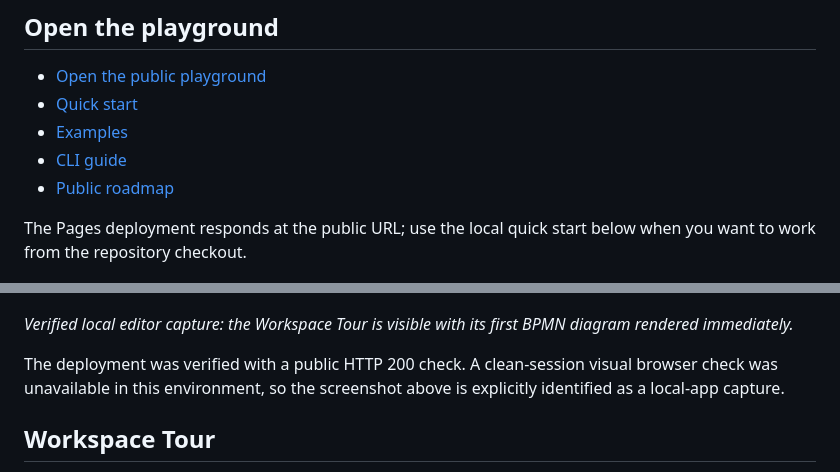
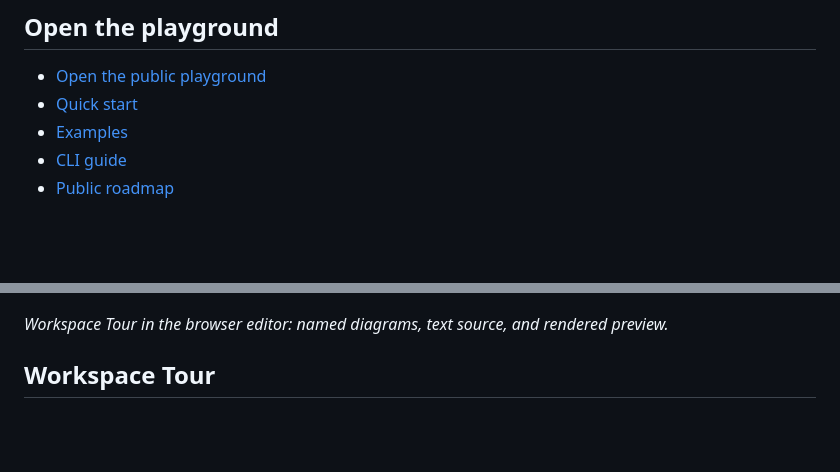
Before and after one commit to IntentGraphs/diagram-as-code, a Markdown page: README.md, 2 parts joined by grey strips. Drawn GitHub-style; blank space fills up the shorter version.

Commit message:
docs: simplify public landing page (#15)
Co-authored-by: SillyAllen86 <sail.a.pravin@gmail.com>

```diff
--- a/README.md
+++ b/README.md
@@ -13,15 +13,9 @@ BPMN 2.0, SVG, or editable PowerPoint. Use the browser editor or the `bpm` CLI.
 - [CLI guide](docs/CLI.md)
 - [Public roadmap](ROADMAP.md)
 
-The Pages deployment responds at the public URL; use the local quick start below when you want to work from
-the repository checkout.
-
 ![IntentGraphs Diagram Editor showing the Workspace Tour project, named BPMN diagrams, text source, and rendered preview](docs/assets/diagram-editor-workspace-tour.png)
 
-*Verified local editor capture: the Workspace Tour is visible with its first BPMN diagram rendered immediately.*
-
-The deployment was verified with a public HTTP 200 check. A clean-session visual browser check was unavailable
-in this environment, so the screenshot above is explicitly identified as a local-app capture.
+*Workspace Tour in the browser editor: named diagrams, text source, and rendered preview.*
 
 ## Workspace Tour
 
```
